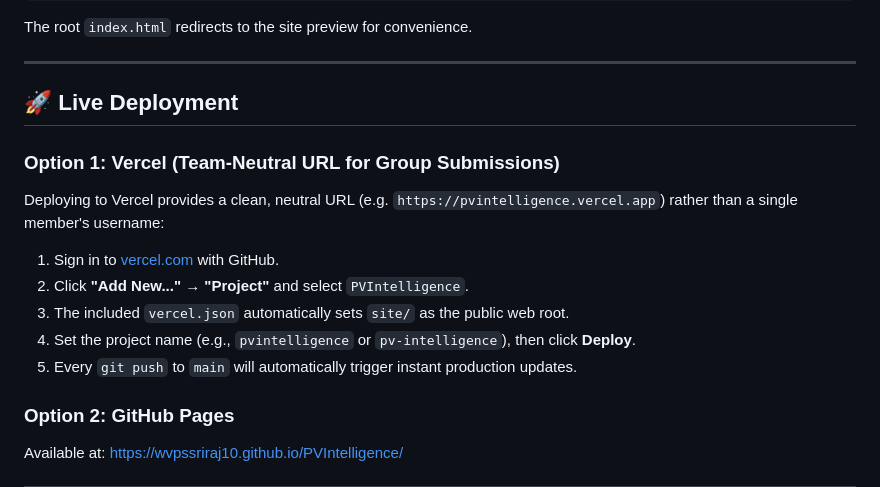
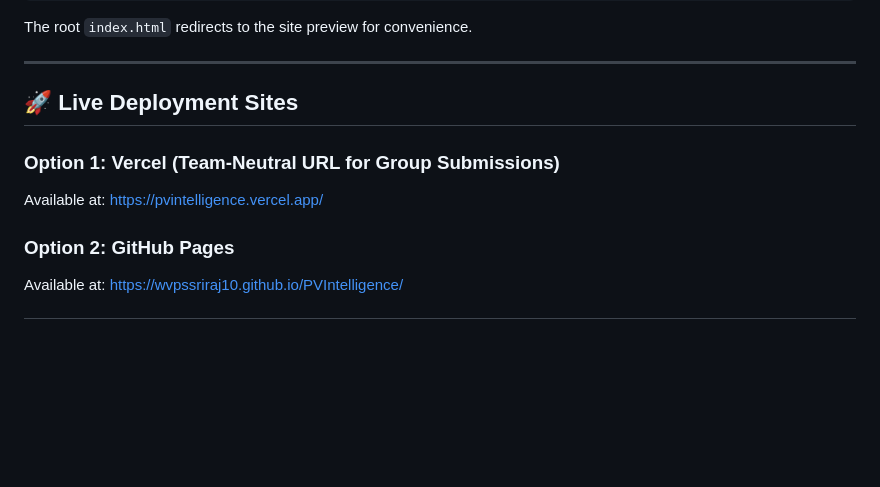
Before and after one commit to wvpssriraj10/PVIntelligence, a Markdown page: README.md, the part around the change. Rendered like a GitHub page; blank space fills up the shorter version.

```diff
--- a/README.md
+++ b/README.md
@@ -91,16 +91,11 @@ The root `index.html` redirects to the site preview for convenience.
 
 ---
 
-## 🚀 Live Deployment
+## 🚀 Live Deployment Sites
 
 ### Option 1: Vercel (Team-Neutral URL for Group Submissions)
-Deploying to Vercel provides a clean, neutral URL (e.g. `https://pvintelligence.vercel.app`) rather than a single member's username:
+Available at: [https://pvintelligence.vercel.app/](https://pvintelligence.vercel.app/)
 
-1. Sign in to [vercel.com](https://vercel.com) with GitHub.
-2. Click **"Add New..."** &rarr; **"Project"** and select `PVIntelligence`.
-3. The included `vercel.json` automatically sets `site/` as the public web root.
-4. Set the project name (e.g., `pvintelligence` or `pv-intelligence`), then click **Deploy**.
-5. Every `git push` to `main` will automatically trigger instant production updates.
 
 ### Option 2: GitHub Pages
 Available at: [https://wvpssriraj10.github.io/PVIntelligence/](https://wvpssriraj10.github.io/PVIntelligence/)
```
